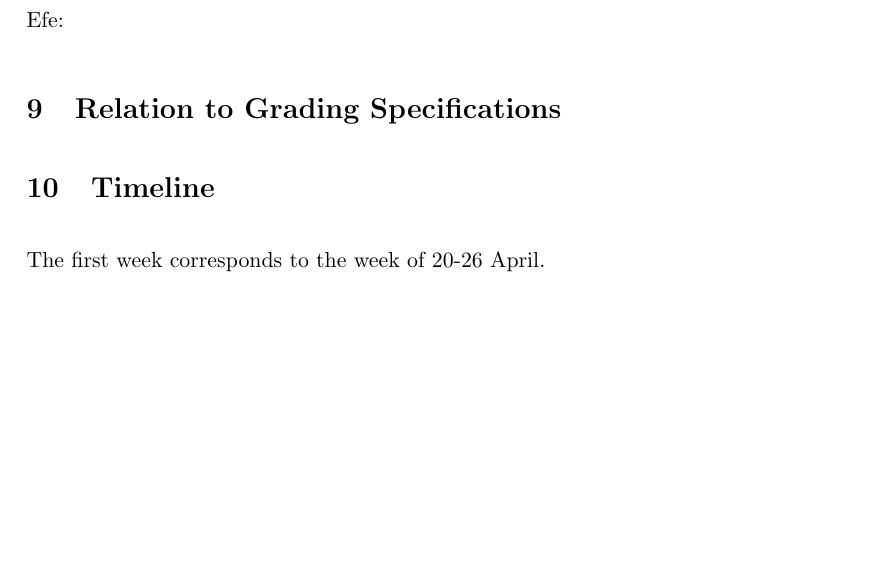
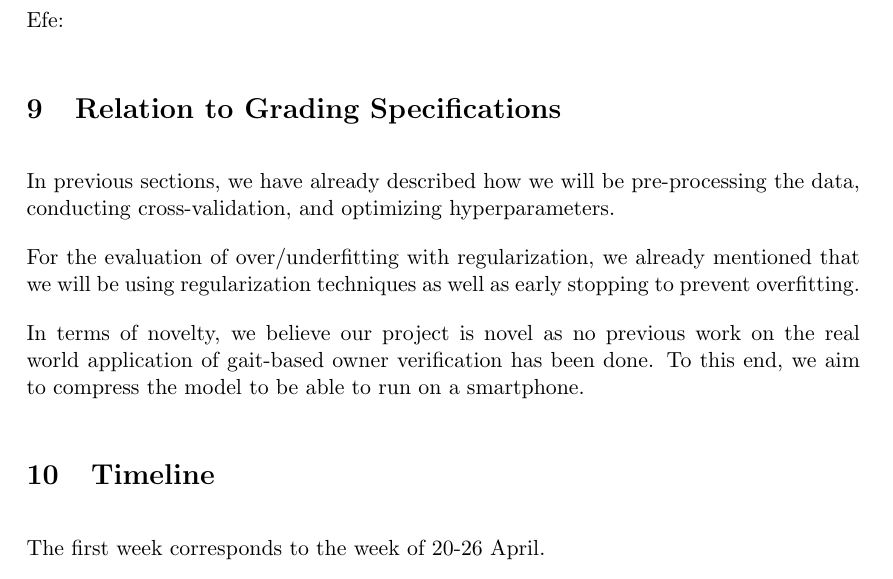
Before and after one commit to ponderingpenguins/applied-machine-learning, a LaTeX document (submissions/proposal/proposal.tex, which reads submissions/proposal/sections/section-09-relation-to-grading-specifications.tex): part of page 6 of 6, cut so that both start at the same text, the shorter picture padded with empty space. Compiled offline with pdfLaTeX.

Commit message:
started relation to section 9: grading specifications

```diff
--- a/submissions/proposal/sections/section-09-relation-to-grading-specifications.tex
+++ b/submissions/proposal/sections/section-09-relation-to-grading-specifications.tex
@@ -7,3 +7,17 @@
 %     \item Which things do you intend to do to boost your grade?
 %     \item Which things do you intend to do to further boost your grade?
 % \end{itemize}
+
+% Minimum requirements:
+% - Preprocessing
+% - Cross-validation
+% - Hyperparameter optimization
+% - Evaluation of over/underfitting with regularization
+% - Novelty
+% - Organised and reproducible github repo with commit history
+
+In previous sections, we have already described how we will be pre-processing the data, conducting cross-validation, and optimizing hyperparameters.
+
+For the evaluation of over/underfitting with regularization, we already mentioned that we will be using regularization techniques as well as early stopping to prevent overfitting.
+
+In terms of novelty, we believe our project is novel as no previous work on the real world application of gait-based owner verification has been done. To this end, we aim to compress the model to be able to run on a smartphone.
```
Also changed, not shown: submissions/proposal/proposal.tex (+0 -1 lines), submissions/proposal/proposal.pdf.
